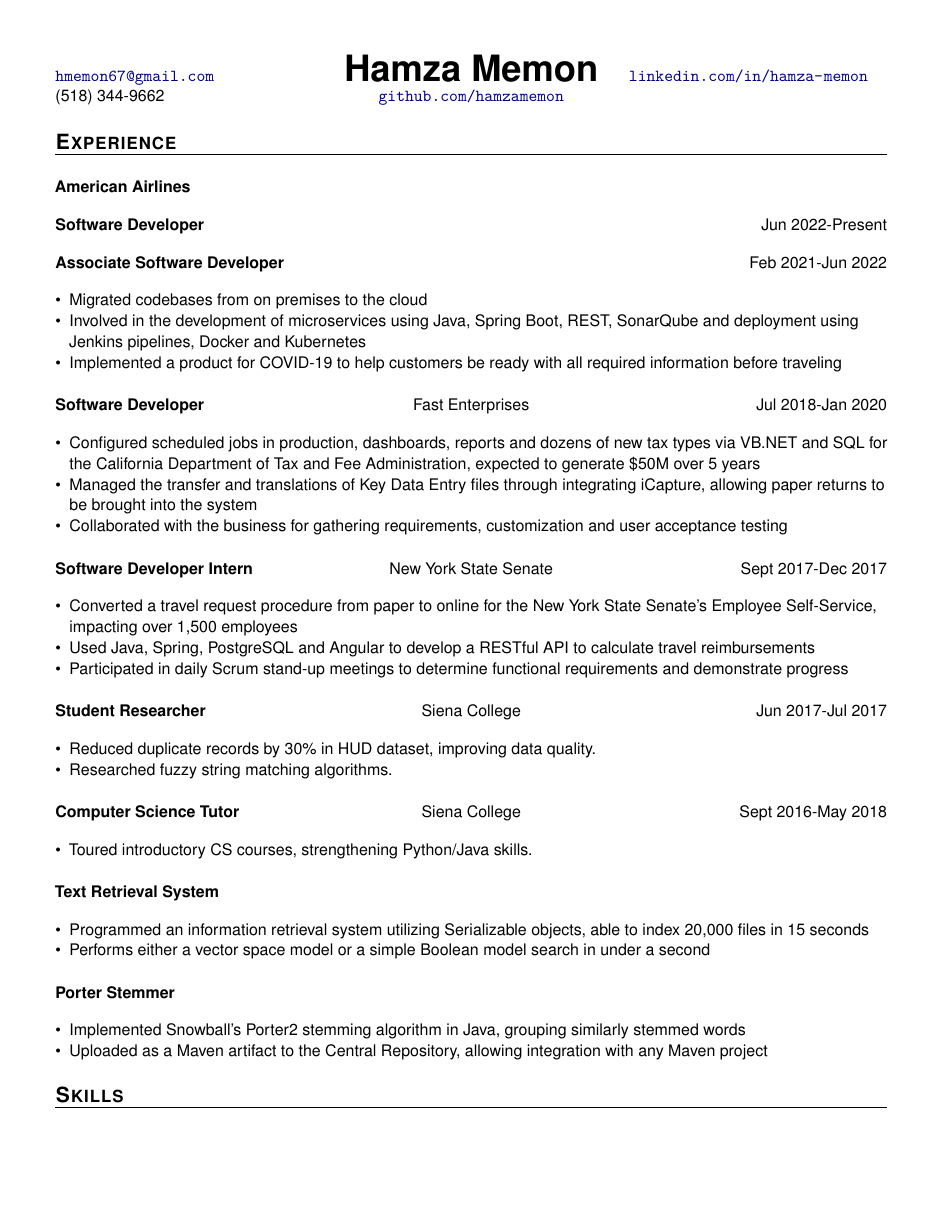
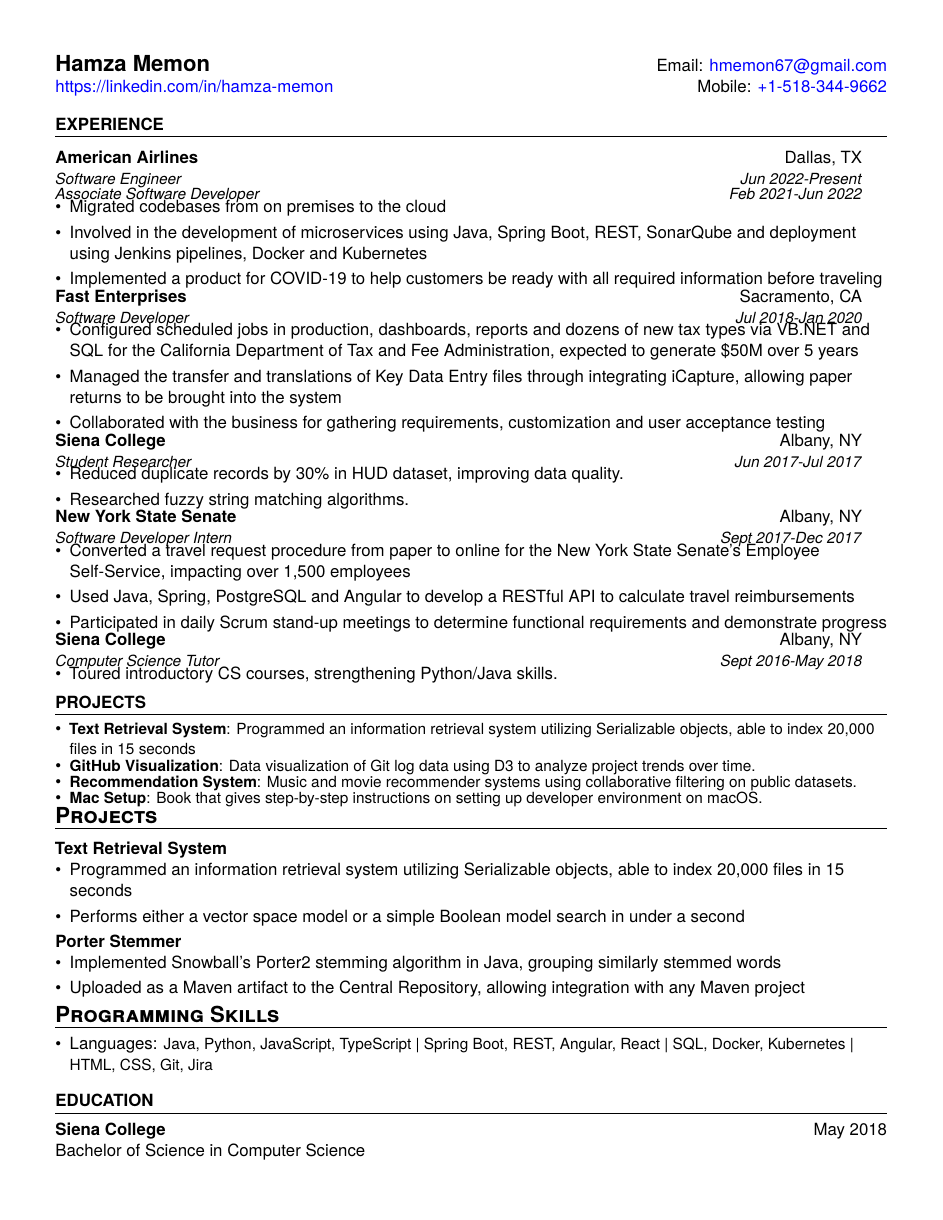
Before and after one commit to hamzamemon/resume, a LaTeX CV (resume.tex, which reads hamzamemon.cls): page 1 of 2 before the commit and the whole page after it. Compiled offline with XeLaTeX.

Commit message:
Convert most ot resumeSubheading

```diff
--- a/hamzamemon.cls
+++ b/hamzamemon.cls
@@ -1,34 +1,56 @@
-\ProvidesClass{hamzamemon}[2020/09/22 v3.0.0 class]
+\ProvidesClass{hamzamemon}[2026/11/09 v4.0 class]
 \ProcessOptions\relax
 
-% Set font, font size and paper type
+%\usepackage{latexsym}
+%\usepackage[empty]{fullpage}
+%\usepackage{titlesec}
+%\usepackage{marvosym}
+%\usepackage[usenames,dvipsnames]{color}
+%\usepackage{verbatim}
+%\usepackage{enumitem}
+%\usepackage[hidelinks]{hyperref}
+%\usepackage{fancyhdr}
+%\usepackage[english]{babel}
+%\usepackage{tabularx}
+%\input{glyphtounicode}
+
+%----------BASIC SETUP-----------------
 \LoadClass[letterpaper,11pt]{article}
+
+% Typography enhancement package
 \usepackage{microtype}
-\usepackage{fontspec}
-\usepackage[scaled]{helvet}
-\usepackage[T1]{fontenc}
-\renewcommand{\familydefault}{\sfdefault}
 
-% Set document margins (optimized for 1-page resume)
-\usepackage[left=0.5in,top=0.5in,right=0.5in,bottom=0.5in]{geometry}
+% Use Helvetica font
+\usepackage[english]{babel}
+\babelfont{rm}{TeX Gyre Heros}
 
-% Language support
-\usepackage[english]{babel}
+%----------DOCUMENT SETUP-----------------
+% Set document margins
+\usepackage[margin=0.5in]{geometry}
 
-% Remove paragraph indentation
+% Paragraph spacing
 \setlength{\parskip}{0pt}
 \setlength{\parsep}{0pt}
-
-% Required for boldface (\bf and \bfseries) tabular columns
-\usepackage{array}
 
 % Suppress page numbers
 \pagestyle{empty}
 
+%----------TABLES & LISTS-----------------
+% Required for boldface (\bf and \bfseries) in tabular columns
+\usepackage{array}
+
 % Flexible tables
 \usepackage{float,tabularx}
+
+% Column type definitions:
+% X = Left-aligned column
+% Z = Centered column
+% Y = Right-aligned column
+% Use @{ for no padding between columns
+\newcolumntype{X}{>{\raggedright\arraybackslash}X}
 \newcolumntype{Y}{>{\raggedleft\arraybackslash}X}
 \newcolumntype{Z}{>{\centering\arraybackslash}X}
+
 % Remove space from tables
 \raggedbottom
 \raggedright
@@ -36,119 +58,82 @@
 
 % To customize lists
 \usepackage{enumitem}
+
 % Remove left margin from lists, suppress vertical item separation and set top
 % separation to a negative value to suppress a single parskip before lists
-\setlist{leftmargin=*, noitemsep, topsep=0\parskip}
+\setlist{
+    leftmargin=*,
+    itemsep=3pt,
+    parsep=0pt,
+    topsep=0pt,
+    partopsep=0pt
+}
 
-% Links and colors
+%----------LINKS & COLORS-----------------
+% Color handling package
 \usepackage{xcolor}
-\definecolor{linkblue}{RGB}{0,0,136}
-\definecolor{sectionblue}{RGB}{0,85,165}
-\definecolor{accentblue}{RGB}{0,100,150}
+
+% Configure hyperref
 \usepackage{hyperref}
-% Configure hyperref
 \hypersetup{
     colorlinks=true,
-    linkcolor=linkblue,
-    urlcolor=linkblue
-}
-\hypersetup{
-    colorlinks,
-    linkcolor=linkblue,
-    urlcolor=linkblue,
+    linkcolor=blue,
+    urlcolor=blue,
     pdftitle={Hamza Memon - Software Developer},
-    pdfauthor={Hamza Memon},
-    pdfsubject={Resume},
-    pdfkeywords={Java, Python, Angular, React, Spring Boot}
+    pdfauthor={Hamza Memon}
 }
 
-% Remove default spacing
-\setlength{\parskip}{0pt}
-\setlength{\parsep}{0pt}
-\setlength{\topskip}{0pt}
-\setlength{\topsep}{0pt}
-\setlength{\partopsep}{0pt}
-\setlength{\itemsep}{2pt}
-\setlength{\parskip}{1em plus 0.5em}
+%----------SECTIONS-----------------
+% Section customization package
+\usepackage{titlesec}
 
-% Underlining ruler for sections
-\usepackage{titlesec}
+% Format section headers
 \titleformat{\section}
-{\bfseries\uppercase\color{accentblue}}
+    {\bfseries\uppercase}
     {}
     {0em}
-{}[\titlerule \vspace{5pt}]
+    {}[\titlerule\vspace{5pt}]
+
+% Section vertical spacing
 \titlespacing\section{0pt}{10pt plus 4pt minus 2pt}{0pt plus 0pt minus 0pt}
 
 %------------CONSTANTS---------
+% Space before section titles
 \def\beforesectionspace{5pt}
+
+% Space after section titles
 \def\aftersectionspace{2pt}
+
+% Space before project entries
 \def\beforesubsectionprojectspace{3pt}
+
+% Space after project entries
 \def\aftersubsectionprojectspace{0pt}
+
+% Space above horizontal rule
 \def\beforesectionheaderhrulespace{3pt}
+
+% Thickness of horizontal rule
 \def\sectionheaderhruleheight{0.5pt}
+
+% Space before company name
 \def\beforecvsubsectionnocompanyspace{0pt}
 
-%------------HEADER------------
-% Name
-\makeatletter
-\NewDocumentCommand\name{m}{
-  \def\@name{#1}
+%-------------------------
+% Custom commands
+\newcommand{\resumeSubHeadingListStart}{\begin{itemize}[leftmargin=*]}
+\newcommand{\resumeSubHeadingListEnd}{\end{itemize}}
+\newcommand{\resumeItem}[2]{
+  \item\small{
+    \textbf{#1}{: #2 \vspace{-2pt}}
   }
-\NewDocumentCommand\printname{}{
-  \typeout \spaceskip
-  \textbf{\Huge{\@name}}
 }
+\newcommand{\resumeSubItem}[2]{\resumeItem{#1}{#2}\vspace{-4pt}}
 
-% Email
-\NewDocumentCommand\email{m}{
-  \def\@email{#1}
-}
-\NewDocumentCommand\printemail{}{
-  \typeout \spaceskip
-  \url{\@email}
-}
+\newcommand{\resumeItemListStart}{\begin{itemize}}
+\newcommand{\resumeItemListEnd}{\end{itemize}\vspace{-5pt}}
 
-% Phone number
-\NewDocumentCommand\phonenumber{m}{
-  \def\@phonenumber{#1}
-}
-\NewDocumentCommand\printnumber{}{
-  \typeout \spaceskip
-  \@phonenumber
-}
-
-% LinkedIn
-\NewDocumentCommand\linkedin{m}{
-  \def\@linkedin{#1}
-}
-\NewDocumentCommand\printlinkedin{}{
-  \typeout \spaceskip
-  \url{\@linkedin}
-}
-
-% Github
-\NewDocumentCommand\github{m}{
-  \def\@github{#1}
-}
-\NewDocumentCommand\printgithub{}{
-  \typeout \spaceskip
-  \url{\@github}
-}
-
-% Print header
-\makeatletter
-\NewDocumentCommand\makeheader{}{
-	\begin{center}
-    \begin{tabularx}{1\textwidth}{ X Z Z }
-      \printemail & \printname & \printlinkedin \\
-      \printnumber & \printgithub
-    \end{tabularx}
-\end{center}
-}
-
-%------------SECTION------------
-% Print a section header
+%------------SECTIONS------------
 \makeatletter
 \newenvironment{cvsection}[1]{
     \vspace*{\beforesectionspace}
@@ -197,28 +185,27 @@
 }
 \makeatother
 
-% Education
-\makeatletter
-\NewDocumentEnvironment{cveducation}{m m m m}{
-  \begin{tabularx}{1\textwidth}{X Y}
-		\textbf{#1} & #3 \\
-    #2 & #4
-	\end{tabularx}
+% Print subsection
+% Standard job entry
+% Uses tabularx with X Z Y column types
+% X = left-aligned (job title)
+% Z = centered (company)
+% Y = right-aligned (dates)
+\newcommand{\resumeSubheading}[4]{
+    \vspace*{\beforesubsectionprojectspace}
+    \begin{tabular*}{0.97\textwidth}[t]{l@{\extracolsep{\fill}}r}
+      \textbf{#1} & #2 \\
+      \textit{\small#3} & \textit{\small #4} \\
+    \end{tabular*}\vspace{-5pt}
+}
 
-  \vspace*{\aftersubsectionprojectspace}
+\newcommand{\resumeSubSubheading}[2]{
+    \begin{tabular*}{0.97\textwidth}{l@{\extracolsep{\fill}}r}
+      \textit{\small#1} & \textit{\small #2} \\
+    \end{tabular*}\vspace{-5pt}
 }
-\makeatother
 
-% Project but no beginning large space
-\makeatletter
-\NewDocumentEnvironment{cvprojectstart}{m}{
-	\textbf{#1}
 
-  \vspace*{\aftersubsectionprojectspace}
-}
-\makeatother
-
-% Print a subsection
 \makeatletter
 \NewDocumentEnvironment{cvsubsection}{m m m}{
     \vspace*{\beforesubsectionprojectspace}
@@ -231,7 +218,41 @@
 }
 \makeatother
 
-% Print a project
+% Education environment
+% Similar structure to subsection
+% Uses tabularx with X Y column types
+
+
+\makeatletter
+\NewDocumentEnvironment{cveducation}{m m m}{
+    \begin{tabularx}{1\textwidth}{X Y}
+        \textbf{#1} & #2 \\
+        #3
+    \end{tabularx}
+
+    \vspace*{\aftersubsectionprojectspace}
+}
+\makeatother
+
+% Project continuation without extra space
+% Used when project continues from previous entry
+% Simple bold text display
+
+\makeatletter
+\NewDocumentEnvironment{cvprojectstart}{m}{
+    \textbf{#1}
+
+    \vspace*{\aftersubsectionprojectspace}
+}
+\makeatother
+
+
+
+% Print project
+% Project entry
+% Simple bold text display
+% Uses beforesubsectionprojectspace spacing
+
 \makeatletter
 \NewDocumentEnvironment{cvproject}{m}{
     \vspace*{\beforesubsectionprojectspace}
--- a/resume.tex
+++ b/resume.tex
@@ -1,15 +1,6 @@
-% Use XeLaTeX for custom fonts
 \documentclass{hamzamemon}
-% Note: Font configuration is in hamzamemon.cls
-\usepackage{enumitem}
 
-\name{Hamza Memon}
-\email{hmemon67@gmail.com}
-\phonenumber{(518) 344-9662}
-\linkedin{linkedin.com/in/hamza-memon}
-\github{github.com/hamzamemon}
 \skills{Java, Python, JavaScript, TypeScript | Spring Boot, REST, Angular, React | SQL, Docker, Kubernetes | HTML, CSS, Git, Jira}
-\environments{Windows, Linux, Git, Docker, Kubernetes, Jira}
 
 
 %-------------------------------------------
@@ -17,23 +8,29 @@
 
 
 %----------HEADING-----------------
-\makeheader
+\begin{tabularx}{\textwidth}{l@{\extracolsep{\fill}}r}
+  \textbf{{\Large Hamza Memon}} & Email: \href{mailto:hmemon67@gmail.com}{hmemon67@gmail.com}\\
+  \href{https://linkedin.com/in/hamza-memon}{https://linkedin.com/in/hamza-memon} & Mobile: \href{tel:+15183449662}{+1-518-344-9662} \\
+\end{tabularx}
 
 
 %----------EXPERIENCE-----------------
-\begin{cvsection}{Experience}
-  \cvsubsectiontwopositions{American Airlines}
-  {Software Developer}{Jun 2022-Present}
-  {}
+\section{Experience}
+  \resumeSubheading
+    {American Airlines}{Dallas, TX}
+    {Software Engineer}{Jun 2022-Present}
+  \resumeSubSubheading
     {Associate Software Developer}{Feb 2021-Jun 2022}
-    {\begin{itemize}
+    \resumeItemListStart
       \item Migrated codebases from on premises to the cloud
       \item Involved in the development of microservices using Java, Spring Boot, REST, SonarQube and deployment using Jenkins pipelines, Docker and Kubernetes
       \item Implemented a product for COVID-19 to help customers be ready with all required information before traveling
-    \end{itemize}}
+    \resumeItemListEnd
 
-  \begin{cvsubsection}{Software Developer}{Fast Enterprises}{Jul 2018-Jan 2020}
-    \begin{itemize}
+  \resumeSubheading
+    {Fast Enterprises}{Sacramento, CA}
+    {Software Developer}{Jul 2018-Jan 2020}
+    \resumeItemListStart
       \item Configured scheduled jobs in production, dashboards, reports and dozens of new tax
           types via VB.NET and SQL for the California Department of Tax and Fee Administration,
           expected to generate \$50M over 5 years
@@ -41,37 +38,51 @@
           iCapture, allowing paper returns to be brought into the system
       \item Collaborated with the business for gathering requirements, customization and user
           acceptance testing
-    \end{itemize}
-  \end{cvsubsection}
+    \resumeItemListEnd
 
-  \begin{cvsubsection}{Software Developer Intern}{New York State Senate}{Sept 2017-Dec 2017}
-    \begin{itemize}
+  \resumeSubheading
+    {Siena College}{Albany, NY}
+    {Student Researcher}{Jun 2017-Jul 2017}
+    \resumeItemListStart
+      \item Reduced duplicate records by 30\% in HUD dataset, improving data quality.
+      \item Researched fuzzy string matching algorithms.
+    \resumeItemListEnd
+
+  \resumeSubheading
+    {New York State Senate}{Albany, NY}
+    {Software Developer Intern}{Sept 2017-Dec 2017}
+    \resumeItemListStart
       \item Converted a travel request procedure from paper to online for the New York
         State Senate's Employee Self-Service, impacting over 1,500 employees
       \item Used Java, Spring, PostgreSQL and Angular to develop a RESTful API to
         calculate travel reimbursements
       \item Participated in daily Scrum stand-up meetings to determine functional requirements and
         demonstrate progress
-    \end{itemize}
-  \end{cvsubsection}
+    \resumeItemListEnd
 
-  \begin{cvsubsection}{Student Researcher}{Siena College}{Jun 2017-Jul 2017}
-    \begin{itemize}
-      \item Reduced duplicate records by 30\% in HUD dataset, improving data quality.
-      \item Researched fuzzy string matching algorithms.
-    \end{itemize}
-  \end{cvsubsection}
-
-  \begin{cvsubsection}{Computer Science Tutor}{Siena College}{Sept 2016-May 2018}
-    \begin{itemize}
+  \resumeSubheading
+    {Siena College}{Albany, NY}
+    {Computer Science Tutor}{Sept 2016-May 2018}
+    \resumeItemListStart
       \item Toured introductory CS courses, strengthening Python/Java skills.
-    \end{itemize}
-  \end{cvsubsection}
-\end{cvsection}
-
+    \resumeItemListEnd
 
 %-----------PROJECTS-----------------
-\begin{cvproject}{Text Retrieval System}
+\section{Projects}
+  \resumeSubHeadingListStart
+    \resumeSubItem{Text Retrieval System}
+      {Programmed an information retrieval system utilizing Serializable objects, able to index 20,000 files in 15 seconds}
+    \resumeSubItem{GitHub Visualization}
+      {Data visualization of Git log data using D3 to analyze project trends over time.}
+    \resumeSubItem{Recommendation System}
+      {Music and movie recommender systems using collaborative filtering on public datasets.}
+    \resumeSubItem{Mac Setup}
+      {Book that gives step-by-step instructions on setting up developer environment on macOS.}
+  \resumeSubHeadingListEnd
+
+%-----------PROJECTS-----------------
+\begin{cvsection}{Projects}
+  \begin{cvproject}{Text Retrieval System}
     \begin{itemize}
       \item{Programmed an information retrieval system utilizing Serializable objects, able to index 20,000 files in 15 seconds}
       \item{Performs either a vector space model or a simple Boolean model search in under a second}
@@ -85,14 +96,15 @@
     \end{itemize}
   \end{cvproject}
 
-
 %--------PROGRAMMING SKILLS------------
-\begin{cvsection}{Skills}
-  \printskills
 \end{cvsection}
 
+\begin{cvsection}{Programming Skills}
+  \printskills
+
+\end{cvsection}
 
 %-----------EDUCATION-----------------
-\begin{cvsection}{Education}
-  \begin{cveducation}{Siena College}{Bachelor of Science, Computer Science}{Loudonville, NY}{May 2018}
+\section{Education}
+  \begin{cveducation}{Siena College}{May 2018}{Bachelor of Science in Computer Science}{}
   \end{cveducation}
```
Also changed, not shown: resume.pdf, hamzamemon.cls (24 more changed lines), resume.tex (2 more changed lines). Lines whose indentation alone changed are shown as unchanged.
